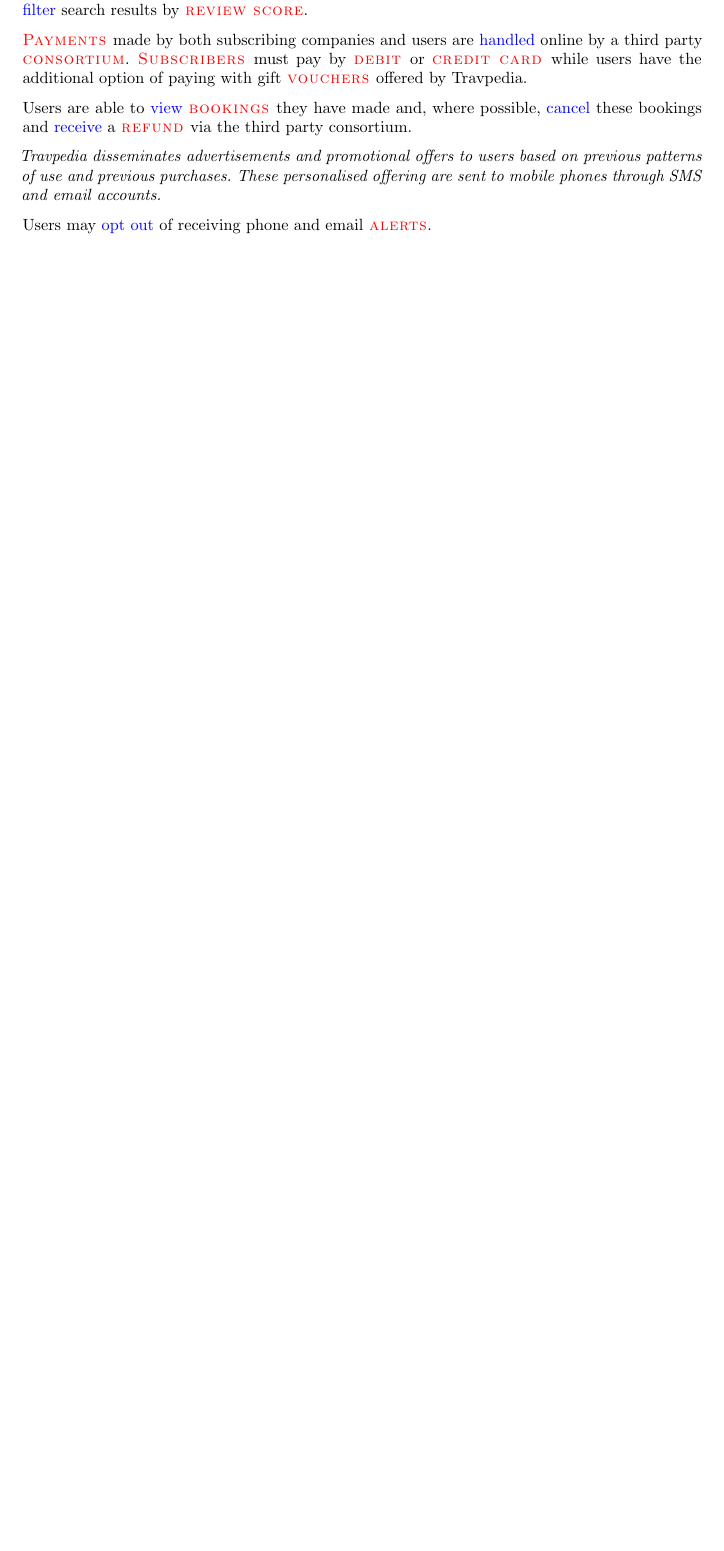
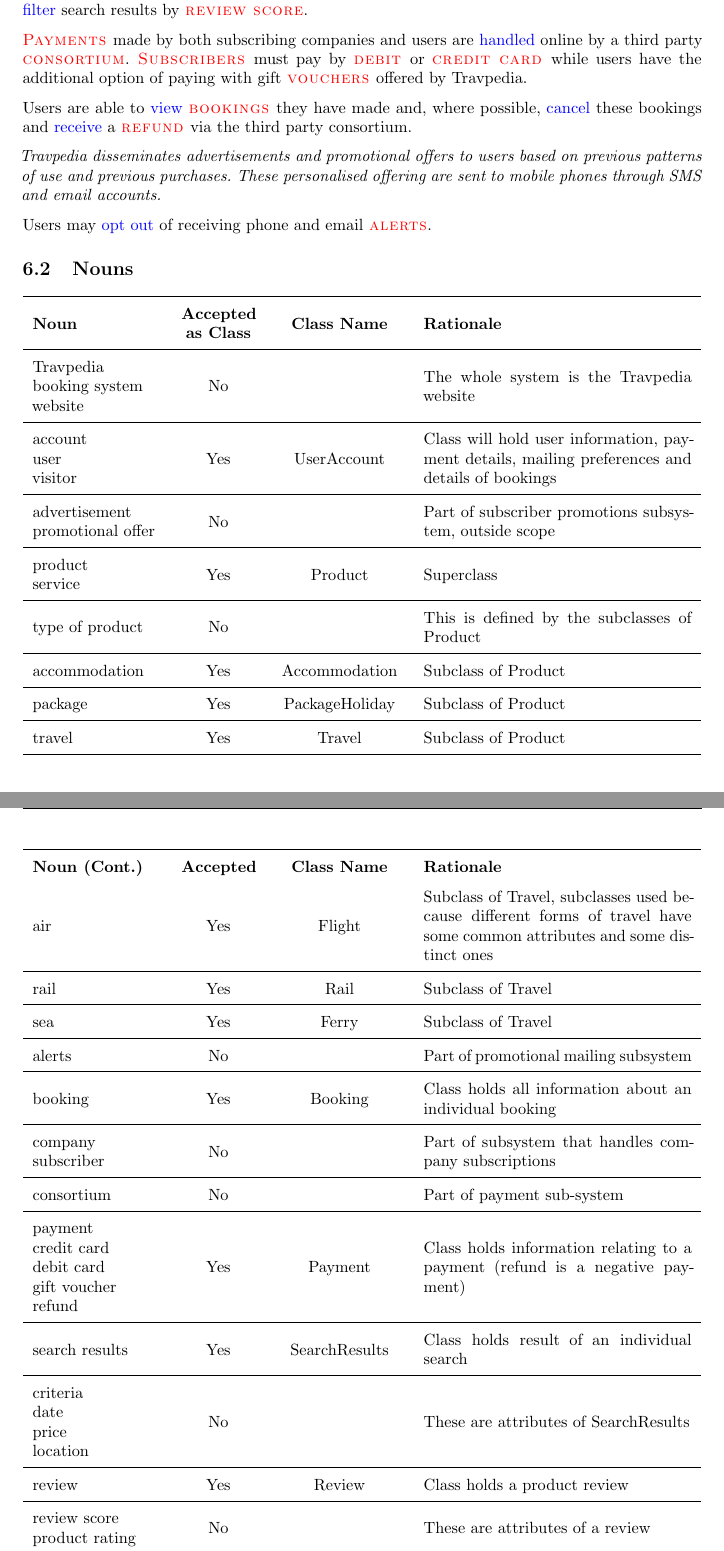
Before and after one commit to joshaw/SoftwareEngineering, a LaTeX document (Final/mainfile.tex, which reads CRC/Nounverbanalysis.tex): part of page 18 of 27 before the commit and two parts of pages 18 and 19 of 29 after it, the two joined at a grey line, cut so that both start at the same text, the shorter picture padded with empty space. Compiled offline with pdfLaTeX.

Commit message:
Added noun verb analysis to report

```diff
--- a/CRC/Nounverbanalysis.tex
+++ b/CRC/Nounverbanalysis.tex
@@ -33,7 +33,116 @@
 via the third party consortium.
 
 \emph{Travpedia disseminates advertisements and promotional offers to users
-based on previous patterns of use and previous purchases.  These personalised
+	based on previous patterns of use and previous purchases.  These personalised
 offering are sent to mobile phones through SMS and email accounts.}
 
 Users may \averb{opt out} of receiving phone and email \anoun{alerts}.
+
+\subsection{Nouns}
+
+\renewcommand*{\arraystretch}{1.3}
+% \begin{longtabu}{m{2.8cm} >{\centering\arraybackslash}m{1.6cm} >{\centering\arraybackslash}m{2.8cm} X[m]}
+\begin{longtable}{m{2.8cm} >{\centering\arraybackslash}m{1.6cm} >{\centering\arraybackslash}m{2.8cm} m{5.8cm}}
+	\toprule
+	\textbf{Noun (Cont.)} & \textbf{Accepted} & \textbf{Class Name} & \textbf{Rationale} \\
+	\endhead
+	\toprule
+	\textbf{Noun} & \textbf{Accepted as Class} & \textbf{Class Name} & \textbf{Rationale} \\
+	\endfirsthead
+	\midrule
+	Travpedia \newline
+	booking system \newline
+	website
+	& No &  & The whole system is the Travpedia website \\
+
+	\midrule
+	account \newline
+	user \newline
+	visitor
+	& Yes & UserAccount & Class will hold user information, payment details,
+	mailing preferences and details of bookings \\
+
+	\midrule
+	advertisement \newline
+	promotional offer
+	& No &  & Part of subscriber promotions subsystem, outside scope \\
+
+	\midrule
+	product \newline
+	service
+	& Yes & Product & Superclass \\
+
+	\midrule
+	type of product
+	& No &  & This is defined by the subclasses of Product \\
+
+	\midrule
+	accommodation
+	& Yes & Accommodation & Subclass of Product \\
+
+	\midrule
+	package
+	& Yes & PackageHoliday & Subclass of Product \\
+
+	\midrule
+	travel
+	& Yes & Travel & Subclass of Product \\
+
+	\midrule
+	air
+	& Yes & Flight & Subclass of Travel, subclasses used because different
+	forms of travel have some common attributes and some distinct ones \\
+
+	\midrule
+	rail
+	& Yes & Rail & Subclass of Travel \\
+
+	\midrule
+	sea
+	& Yes & Ferry & Subclass of Travel \\
+
+	\midrule
+	alerts
+	& No &  & Part of promotional mailing subsystem \\
+
+	\midrule
+	booking
+	& Yes & Booking & Class holds all information about an individual booking \\
+
+	\midrule
+	company \newline
+	subscriber
+	& No &  & Part of subsystem that handles company subscriptions \\
+
+	\midrule
+	consortium
+	& No &  & Part of payment sub-system \\
+
+	\midrule
+	payment \newline
+	credit card \newline
+	debit card \newline
+	gift voucher \newline
+	refund
+	& Yes & Payment & Class holds information relating to a payment (refund is a negative payment) \\
+
+	\midrule
+	search results
+	& Yes & SearchResults & Class holds result of an individual search \\
+
+	\midrule
+	criteria \newline
+	date \newline
+	price \newline
+	location
+	& No &  & These are attributes of SearchResults \\
+
+	\midrule
+	review
+	& Yes & Review & Class holds a product review \\
+
+	\midrule
+	review score \newline
+	product rating & No &  & These are attributes of a review \\
+	\bottomrule
+\end{longtable}
@@ -39,0 +194 @@
+\end{longtable}
--- a/Final/mainfile.tex
+++ b/Final/mainfile.tex
@@ -49,9 +49,6 @@
 % \renewcommand{\cftsecfont}{\rmfamily\mdseries\upshape}
 % \renewcommand{\cftsecpagefont}{\rmfamily\mdseries\upshape}
 \setcounter{tocdepth}{2}
-
-\setlength\LTleft{0pt}
-\setlength\LTright{0pt}
 
 %%% PDF LINKS AND STYLE --------------------------------------------------------
 % \usepackage[unicode=true,
```
Also changed, not shown: CRC/Nounverbanalysis.tex (49 more changed lines), 1 other file.
